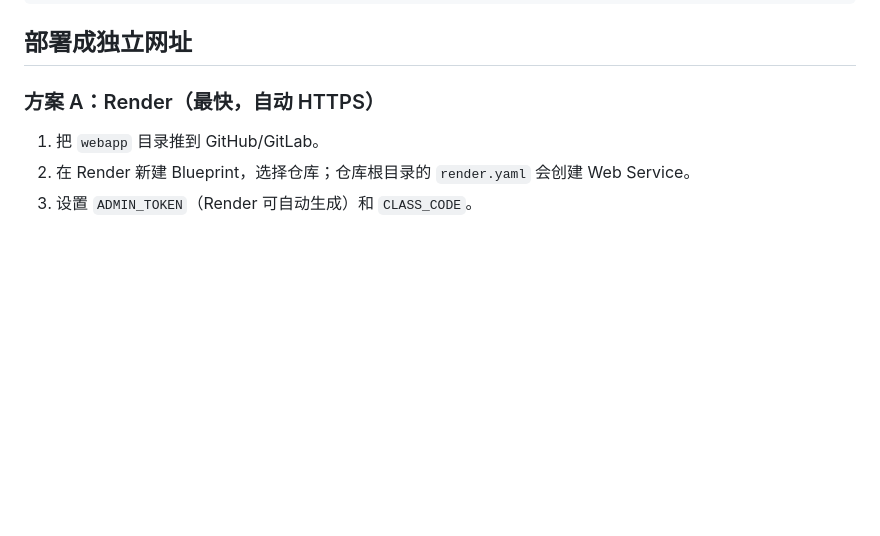
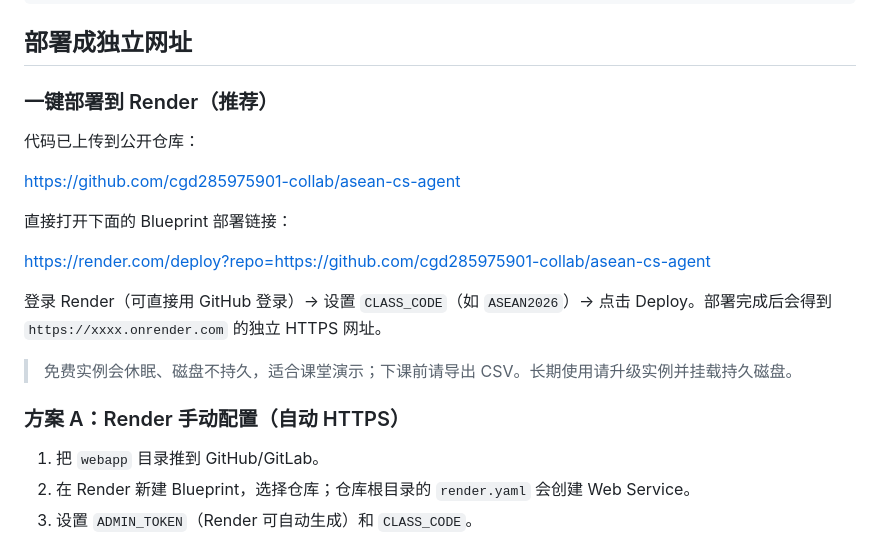
Before and after one commit to cgd285975901-collab/asean-cs-agent, a Markdown page: README.md, the part around the change. GitHub-like rendering; blank space fills up the shorter version.

Commit message:
Add one-click Render deploy link

```diff
--- a/README.md
+++ b/README.md
@@ -48,7 +48,21 @@ PORT=8792 ADMIN_TOKEN='change-me-please' CLASS_CODE='ASEAN2026' node server.js
 
 ## 部署成独立网址
 
-### 方案 A：Render（最快，自动 HTTPS）
+### 一键部署到 Render（推荐）
+
+代码已上传到公开仓库：
+
+<https://github.com/cgd285975901-collab/asean-cs-agent>
+
+直接打开下面的 Blueprint 部署链接：
+
+<https://render.com/deploy?repo=https://github.com/cgd285975901-collab/asean-cs-agent>
+
+登录 Render（可直接用 GitHub 登录）→ 设置 `CLASS_CODE`（如 `ASEAN2026`）→ 点击 Deploy。部署完成后会得到 `https://xxxx.onrender.com` 的独立 HTTPS 网址。
+
+> 免费实例会休眠、磁盘不持久，适合课堂演示；下课前请导出 CSV。长期使用请升级实例并挂载持久磁盘。
+
+### 方案 A：Render 手动配置（自动 HTTPS）
 
 1. 把 `webapp` 目录推到 GitHub/GitLab。
 2. 在 Render 新建 Blueprint，选择仓库；仓库根目录的 `render.yaml` 会创建 Web Service。
```
